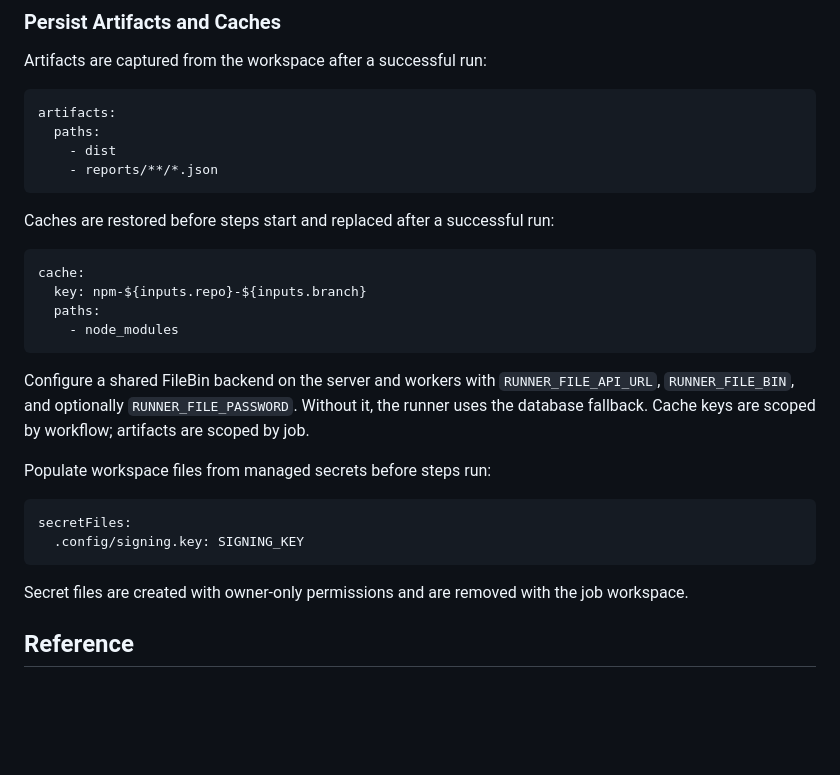
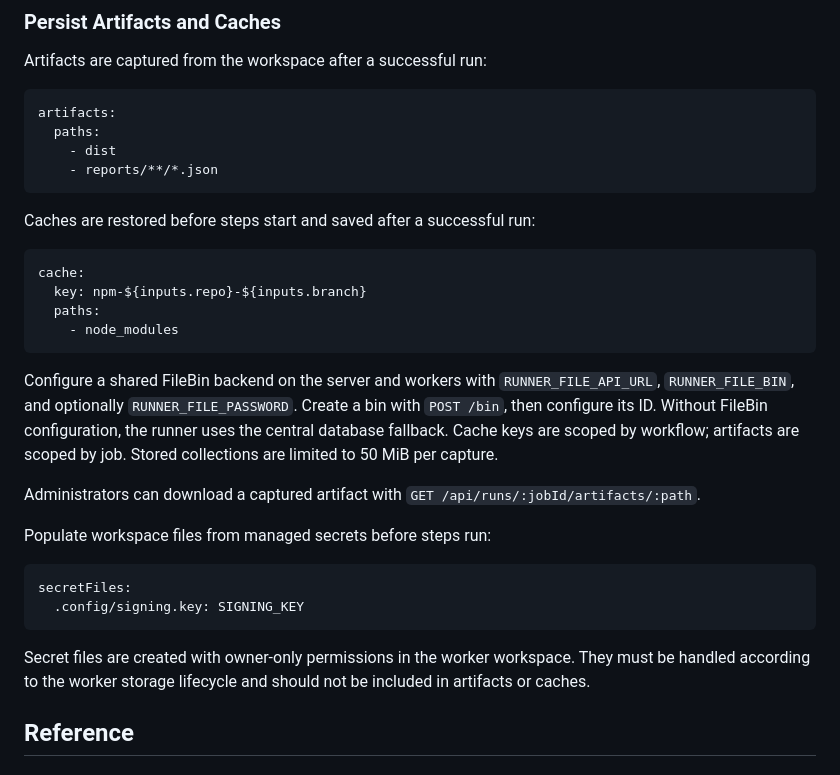
Before and after one commit to cloud-cli/on, a Markdown page: docs/workflow-syntax.md, the part around the change. Rendered like a GitHub page; blank space fills up the shorter version.

Commit message:
docs: clarify artifact and cache storage

````diff
--- a/docs/workflow-syntax.md
+++ b/docs/workflow-syntax.md
@@ -194,7 +194,7 @@ artifacts:
     - reports/**/*.json
 ```
 
-Caches are restored before steps start and replaced after a successful run:
+Caches are restored before steps start and saved after a successful run:
 
 ```yaml
 cache:
@@ -203,7 +203,9 @@ cache:
     - node_modules
 ```
 
-Configure a shared FileBin backend on the server and workers with `RUNNER_FILE_API_URL`, `RUNNER_FILE_BIN`, and optionally `RUNNER_FILE_PASSWORD`. Without it, the runner uses the database fallback. Cache keys are scoped by workflow; artifacts are scoped by job.
+Configure a shared FileBin backend on the server and workers with `RUNNER_FILE_API_URL`, `RUNNER_FILE_BIN`, and optionally `RUNNER_FILE_PASSWORD`. Create a bin with `POST /bin`, then configure its ID. Without FileBin configuration, the runner uses the central database fallback. Cache keys are scoped by workflow; artifacts are scoped by job. Stored collections are limited to 50 MiB per capture.
+
+Administrators can download a captured artifact with `GET /api/runs/:jobId/artifacts/:path`.
 
 Populate workspace files from managed secrets before steps run:
 
@@ -212,7 +214,7 @@ secretFiles:
   .config/signing.key: SIGNING_KEY
 ```
 
-Secret files are created with owner-only permissions and are removed with the job workspace.
+Secret files are created with owner-only permissions in the worker workspace. They must be handled according to the worker storage lifecycle and should not be included in artifacts or caches.
 
 ## Reference
 
````
